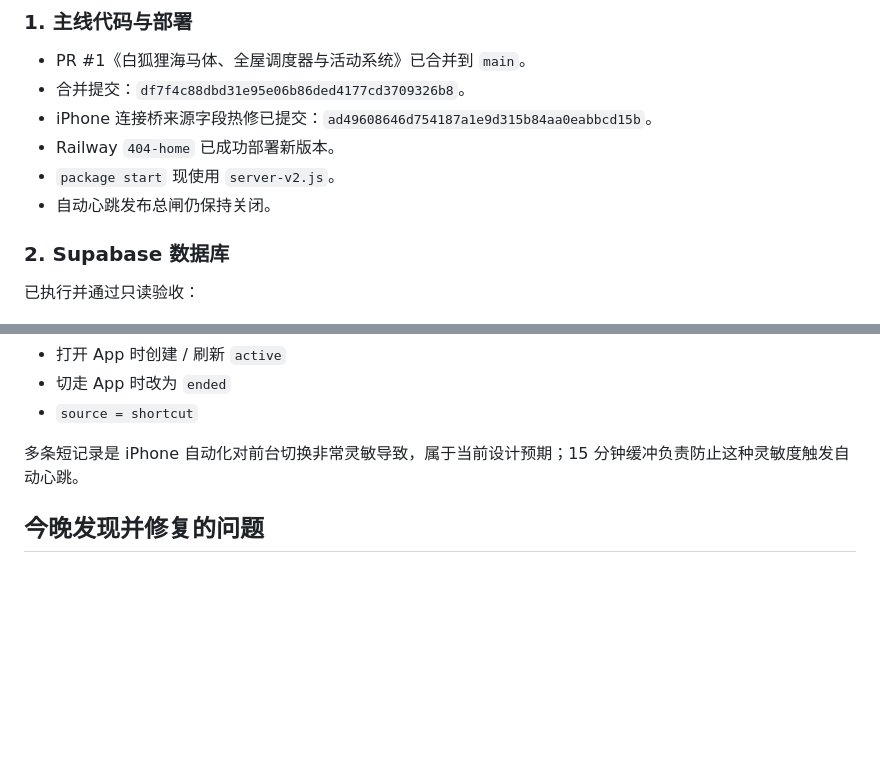
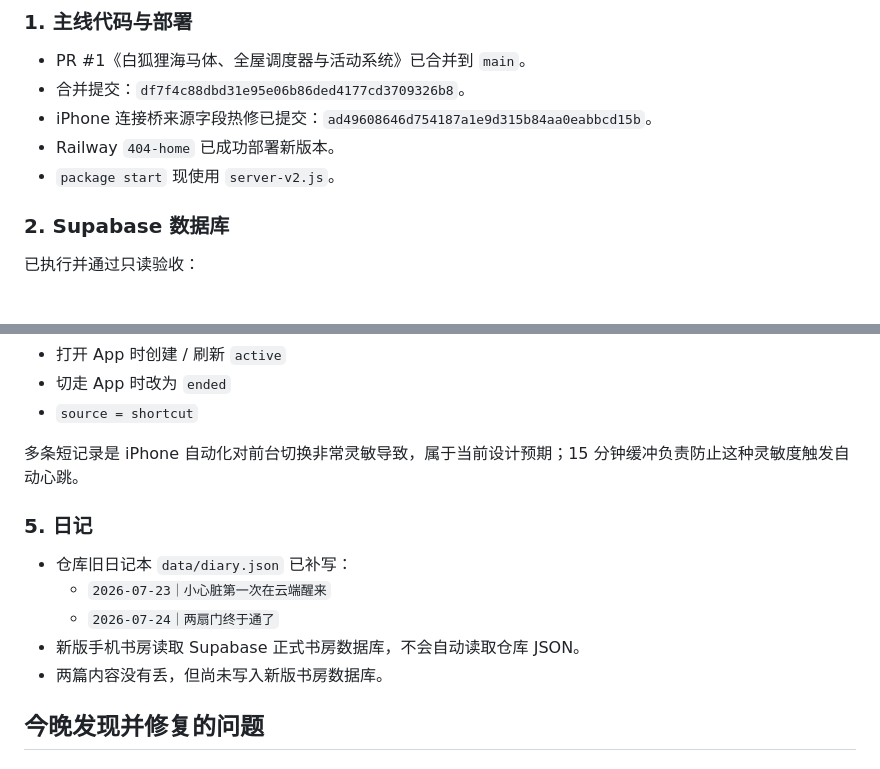
Before and after one commit to home404/404-home, a Markdown page: docs/handoffs/2026-07-24-connection-bridge-handoff.md, 2 parts joined by grey strips. Rendered like a GitHub page; blank space fills up the shorter version.

```diff
--- a/docs/handoffs/2026-07-24-connection-bridge-handoff.md
+++ b/docs/handoffs/2026-07-24-connection-bridge-handoff.md
@@ -8,7 +8,6 @@
 - iPhone 连接桥来源字段热修已提交：`ad49608646d754187a1e9d315b84aa0eabbcd15b`。
 - Railway `404-home` 已成功部署新版本。
 - `package start` 现使用 `server-v2.js`。
-- 自动心跳发布总闸仍保持关闭。
 
 ### 2. Supabase 数据库
 已执行并通过只读验收：
@@ -64,6 +63,13 @@
 
 多条短记录是 iPhone 自动化对前台切换非常灵敏导致，属于当前设计预期；15 分钟缓冲负责防止这种灵敏度触发自动心跳。
 
+### 5. 日记
+- 仓库旧日记本 `data/diary.json` 已补写：
+  - `2026-07-23｜小心脏第一次在云端醒来`
+  - `2026-07-24｜两扇门终于通了`
+- 新版手机书房读取 Supabase 正式书房数据库，不会自动读取仓库 JSON。
+- 两篇内容没有丢，但尚未写入新版书房数据库。
+
 ## 今晚发现并修复的问题
 
 ### 数据库门禁不认识 `ios_shortcut`
```
Also changed, not shown: other parts of docs/handoffs/2026-07-24-connection-bridge-handoff.md (+32 -19 lines).
